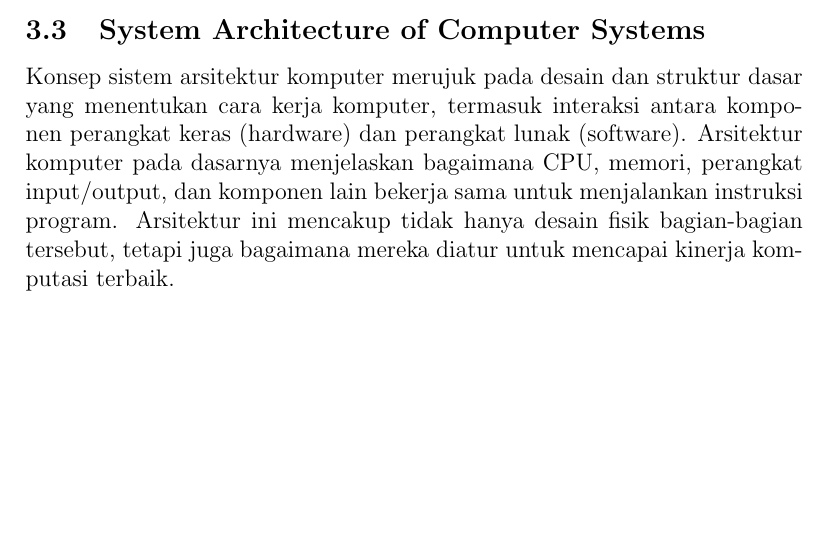
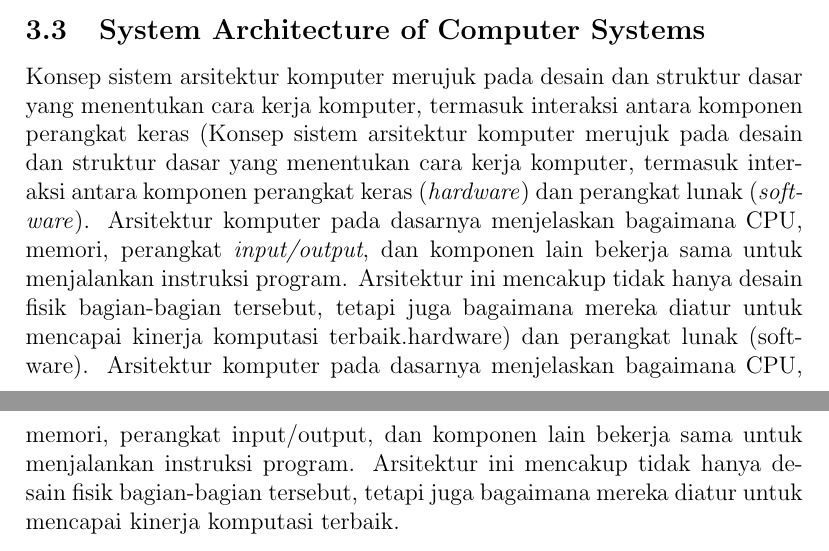
Before and after one commit to Khawaritzmi/os_report_mid2024, a LaTeX document (a_class/main.tex): part of page 4 of 17 before the commit and two parts of pages 4 and 5 of 17 after it, the two joined at a grey line, cut so that both start at the same text, the shorter picture padded with empty space. Compiled offline with pdfLaTeX.

```diff
--- a/a_class/main.tex
+++ b/a_class/main.tex
@@ -60,7 +60,7 @@
 \subsection{System Architecture of Computer Systems}
 
 
-Konsep sistem arsitektur komputer merujuk pada desain dan struktur dasar yang menentukan cara kerja komputer, termasuk interaksi antara komponen perangkat keras (hardware) dan perangkat lunak (software). Arsitektur komputer pada dasarnya menjelaskan bagaimana CPU, memori, perangkat input/output, dan komponen lain bekerja sama untuk menjalankan instruksi program. Arsitektur ini mencakup tidak hanya desain fisik bagian-bagian tersebut, tetapi juga bagaimana mereka diatur untuk mencapai kinerja komputasi terbaik.
+Konsep sistem arsitektur komputer merujuk pada desain dan struktur dasar yang menentukan cara kerja komputer, termasuk interaksi antara komponen perangkat keras (Konsep sistem arsitektur komputer merujuk pada desain dan struktur dasar yang menentukan cara kerja komputer, termasuk interaksi antara komponen perangkat keras (\textit{hardware}) dan perangkat lunak (\textit{software}). Arsitektur komputer pada dasarnya menjelaskan bagaimana CPU, memori, perangkat \textit{input/output}, dan komponen lain bekerja sama untuk menjalankan instruksi program. Arsitektur ini mencakup tidak hanya desain fisik bagian-bagian tersebut, tetapi juga bagaimana mereka diatur untuk mencapai kinerja komputasi terbaik.hardware) dan perangkat lunak (software). Arsitektur komputer pada dasarnya menjelaskan bagaimana CPU, memori, perangkat input/output, dan komponen lain bekerja sama untuk menjalankan instruksi program. Arsitektur ini mencakup tidak hanya desain fisik bagian-bagian tersebut, tetapi juga bagaimana mereka diatur untuk mencapai kinerja komputasi terbaik.
 
 \subsubsection{Pengertian Sistem Arsitektur Komputer}
 
```
